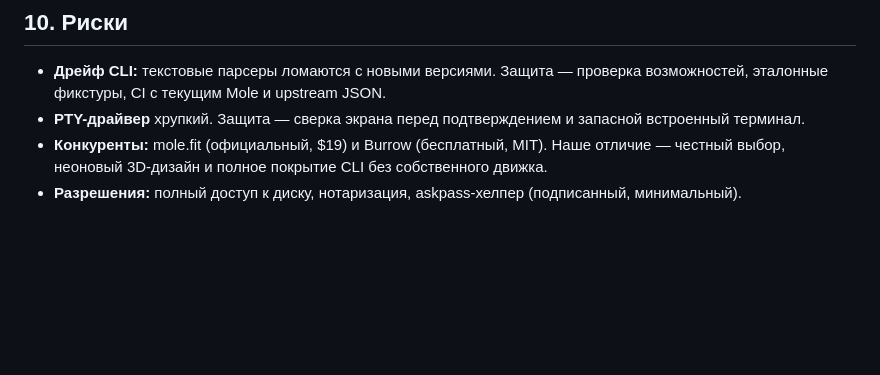
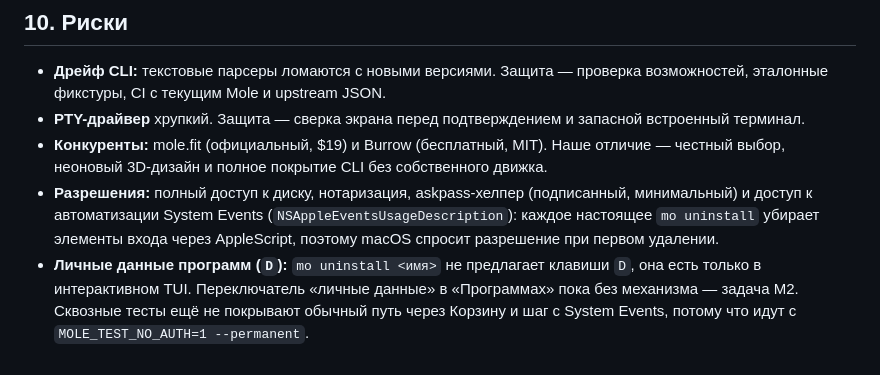
Before and after one commit to Lexus2016/Nora, a Markdown page: docs/ru/DESIGN.md, the part around the change. Rendered like a GitHub page; blank space fills up the shorter version.

Commit message:
Design docs: System Events permission and the uninstall D-key gap

```diff
--- a/docs/ru/DESIGN.md
+++ b/docs/ru/DESIGN.md
@@ -270,4 +270,5 @@ Nora.app (SwiftUI, macOS 14+)
 - **Дрейф CLI:** текстовые парсеры ломаются с новыми версиями. Защита — проверка возможностей, эталонные фикстуры, CI с текущим Mole и upstream JSON.
 - **PTY-драйвер** хрупкий. Защита — сверка экрана перед подтверждением и запасной встроенный терминал.
 - **Конкуренты:** mole.fit (официальный, $19) и Burrow (бесплатный, MIT). Наше отличие — честный выбор, неоновый 3D-дизайн и полное покрытие CLI без собственного движка.
-- **Разрешения:** полный доступ к диску, нотаризация, askpass-хелпер (подписанный, минимальный).
+- **Разрешения:** полный доступ к диску, нотаризация, askpass-хелпер (подписанный, минимальный) и доступ к автоматизации System Events (`NSAppleEventsUsageDescription`): каждое настоящее `mo uninstall` убирает элементы входа через AppleScript, поэтому macOS спросит разрешение при первом удалении.
+- **Личные данные программ (`D`):** `mo uninstall <имя>` не предлагает клавиши `D`, она есть только в интерактивном TUI. Переключатель «личные данные» в «Программах» пока без механизма — задача M2. Сквозные тесты ещё не покрывают обычный путь через Корзину и шаг с System Events, потому что идут с `MOLE_TEST_NO_AUTH=1 --permanent`.
```
Also changed, not shown: docs/en/DESIGN.md (+2 -1 lines), docs/uk/DESIGN.md (+2 -1 lines).
